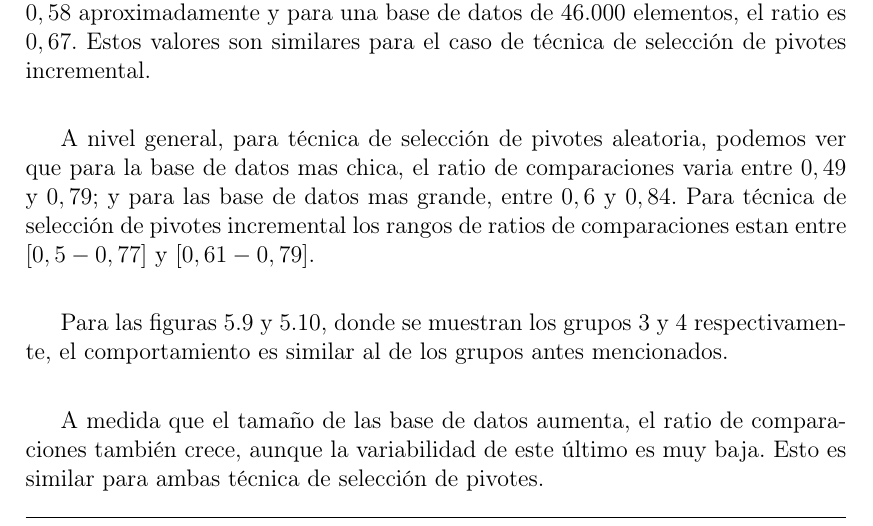
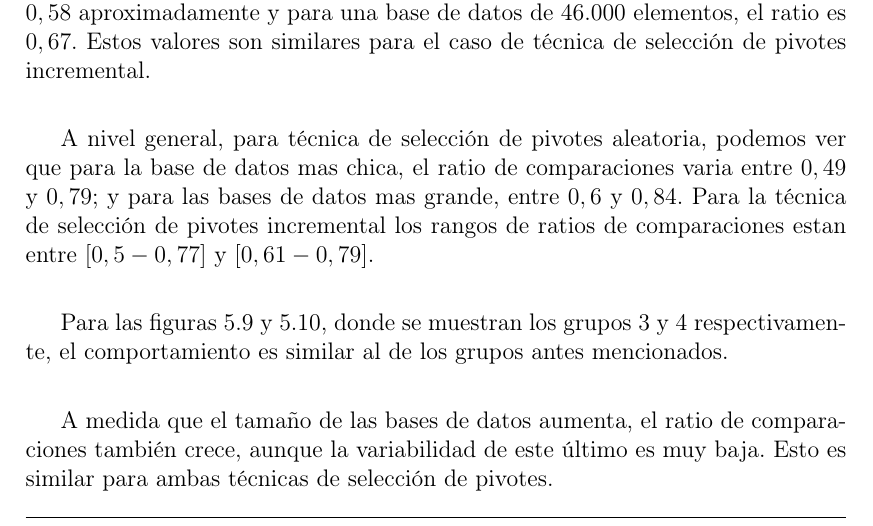
Before and after one commit to libersperanza/tesis-unsl, a LaTeX thesis (informe-latex/tesis/tesis.tex, which reads informe-latex/capitulo5/capitulo5.tex): part of page 47 of 68, cut so that both start at the same text. Compiled offline with pdfLaTeX.

Commit message:
Correcciones

```diff
--- a/informe-latex/capitulo5/capitulo5.tex
+++ b/informe-latex/capitulo5/capitulo5.tex
@@ -272,11 +272,11 @@ Para la t\'ecnica de selecci\'on de pivotes incremental (b), el comportamiento e
 En la figura \ref{fig:EDB-g2}, donde el tama\~no de las bases de datos van desde $19032$ a $46530$ elementos y los pivotes usados son $64, 128, 256, 512$ y $1024$, el ratio de comparaciones no tiene mucha variabilidad desde la base de datos mas chica a las mas grande.\
 Por ejemplo: para t\'ecnica de selecci\'on de pivotes aleatoria, 512 pivotes y una base de datos de 19.000 elementos el ratio de comparaciones es $0,58$ aproximadamente y para una base de datos de 46.000 elementos, el ratio es $0,67$. Estos valores son similares para el caso de t\'ecnica de selecci\'on de pivotes incremental.\\
 
-A nivel general, para t\'ecnica de selecci\'on de pivotes aleatoria, podemos ver que para la base de datos mas chica, el ratio de comparaciones varia entre $0,49$ y $0,79$; y para las base de datos mas grande, entre $0,6$ y $0,84$. Para t\'ecnica de selecci\'on de pivotes incremental los rangos de ratios de comparaciones estan entre $[0,5 - 0,77]$ y $[0,61 - 0,79]$. \\
+A nivel general, para t\'ecnica de selecci\'on de pivotes aleatoria, podemos ver que para la base de datos mas chica, el ratio de comparaciones varia entre $0,49$ y $0,79$; y para las bases de datos mas grande, entre $0,6$ y $0,84$. Para la t\'ecnica de selecci\'on de pivotes incremental los rangos de ratios de comparaciones estan entre $[0,5 - 0,77]$ y $[0,61 - 0,79]$. \\
 
 Para las figuras \ref{fig:EDB-g3} y \ref{fig:EDB-g4}, donde se muestran los grupos 3 y 4 respectivamente, el comportamiento es similar al de los grupos antes mencionados.\\
 
-A medida que el tama\~no de las base de datos aumenta, el ratio de comparaciones tambi\'en crece, aunque la variabilidad de este \'ultimo es muy baja. Esto es similar para ambas t\'ecnica de selecci\'on de pivotes.
+A medida que el tama\~no de las bases de datos aumenta, el ratio de comparaciones tambi\'en crece, aunque la variabilidad de este \'ultimo es muy baja. Esto es similar para ambas t\'ecnicas de selecci\'on de pivotes.
 
 \subsection{Comparaci\'on de las t\'ecnicas de selecci\'on de pivotes}
 
```
Also changed, not shown: informe-latex/tesis/tesis.pdf, informe-latex/capitulo5/capitulo5.tex (2 more changed lines), 1 other file.
